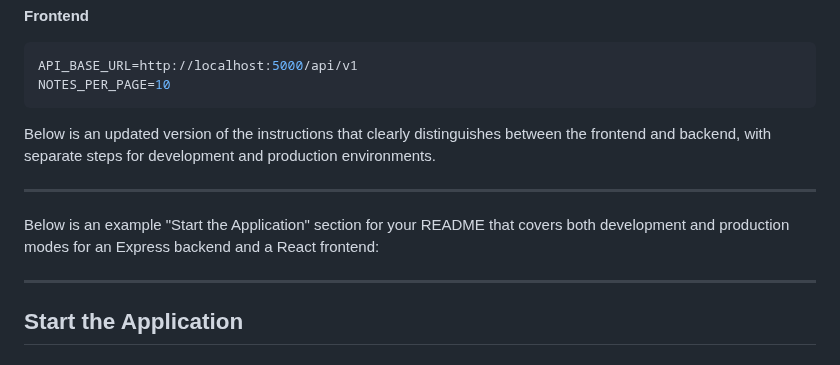
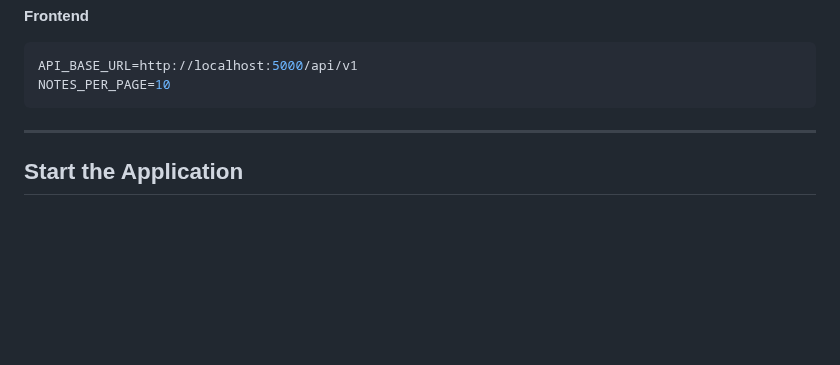
Before and after one commit to YoussefKamal098/note-verse, a Markdown page: README.md, the part around the change. Drawn GitHub-style; blank space fills up the shorter version.

````diff
--- a/README.md
+++ b/README.md
@@ -84,14 +84,6 @@ EMAIL_TEMPLATES_DIR=./templates/emails  # Directory containing email templates
 API_BASE_URL=http://localhost:5000/api/v1
 NOTES_PER_PAGE=10
 ```
-
-Below is an updated version of the instructions that clearly distinguishes between the frontend and backend, with
-separate steps for development and production environments.
-
----
-
-Below is an example "Start the Application" section for your README that covers both development and production modes
-for an Express backend and a React frontend:
 
 ---
 
````
